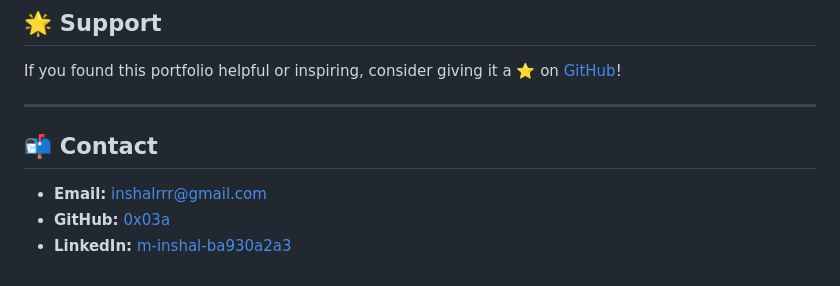
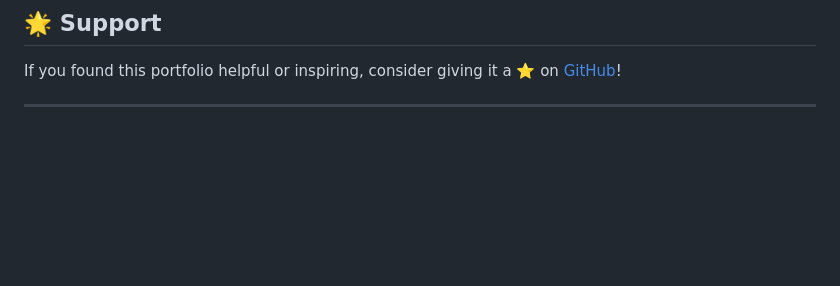
Before and after one commit to 0x03a/My-Portfolio, a Markdown page: README.md, the part around the change. GitHub-like rendering; blank space fills up the shorter version.

```diff
--- a/README.md
+++ b/README.md
@@ -111,9 +111,3 @@ You are free to use, modify, and distribute this portfolio with proper credit.
 If you found this portfolio helpful or inspiring, consider giving it a ⭐ on [GitHub](https://github.com/0x03a/myPersonalportFolio)!
 
 ---
-
-## 📬 Contact
-
-* **Email:** [inshalrrr@gmail.com](mailto:inshalrrr@gmail.com)
-* **GitHub:** [0x03a](https://github.com/0x03a)
-* **LinkedIn:** [m-inshal-ba930a2a3](https://www.linkedin.com/in/m-inshal-ba930a2a3/)
```
